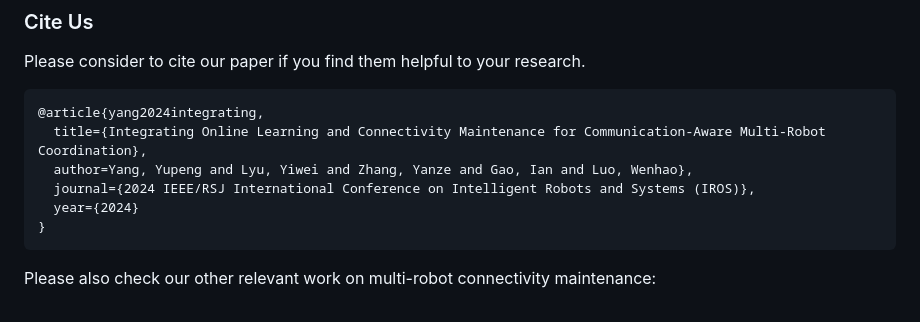
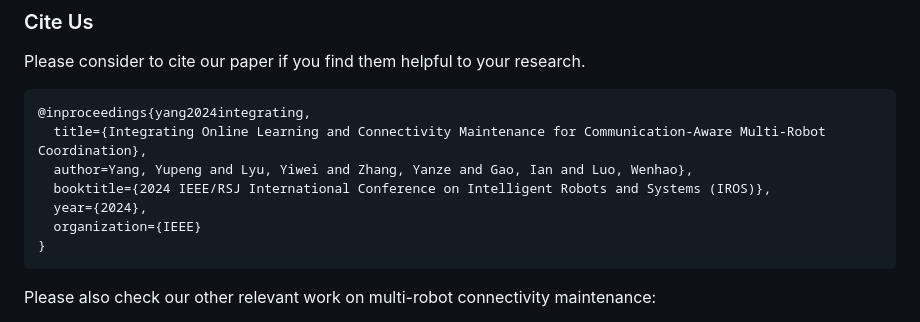
Before and after one commit to wenhaol/DCM-RSSI, a Markdown page: README.md, the part around the change. Drawn GitHub-style.

````diff
--- a/README.md
+++ b/README.md
@@ -92,11 +92,12 @@ In contrast, the video demonstrates that our proposed method consistently ensure
 Please consider to cite our paper if you find them helpful to your research.
 
 ```latex
-@article{yang2024integrating,
+@inproceedings{yang2024integrating,
   title={Integrating Online Learning and Connectivity Maintenance for Communication-Aware Multi-Robot Coordination},
   author=Yang, Yupeng and Lyu, Yiwei and Zhang, Yanze and Gao, Ian and Luo, Wenhao},
-  journal={2024 IEEE/RSJ International Conference on Intelligent Robots and Systems (IROS)},
-  year={2024}
+  booktitle={2024 IEEE/RSJ International Conference on Intelligent Robots and Systems (IROS)},
+  year={2024},
+  organization={IEEE}
 }
 ```
 Please also check our other relevant work on multi-robot connectivity maintenance:
````
